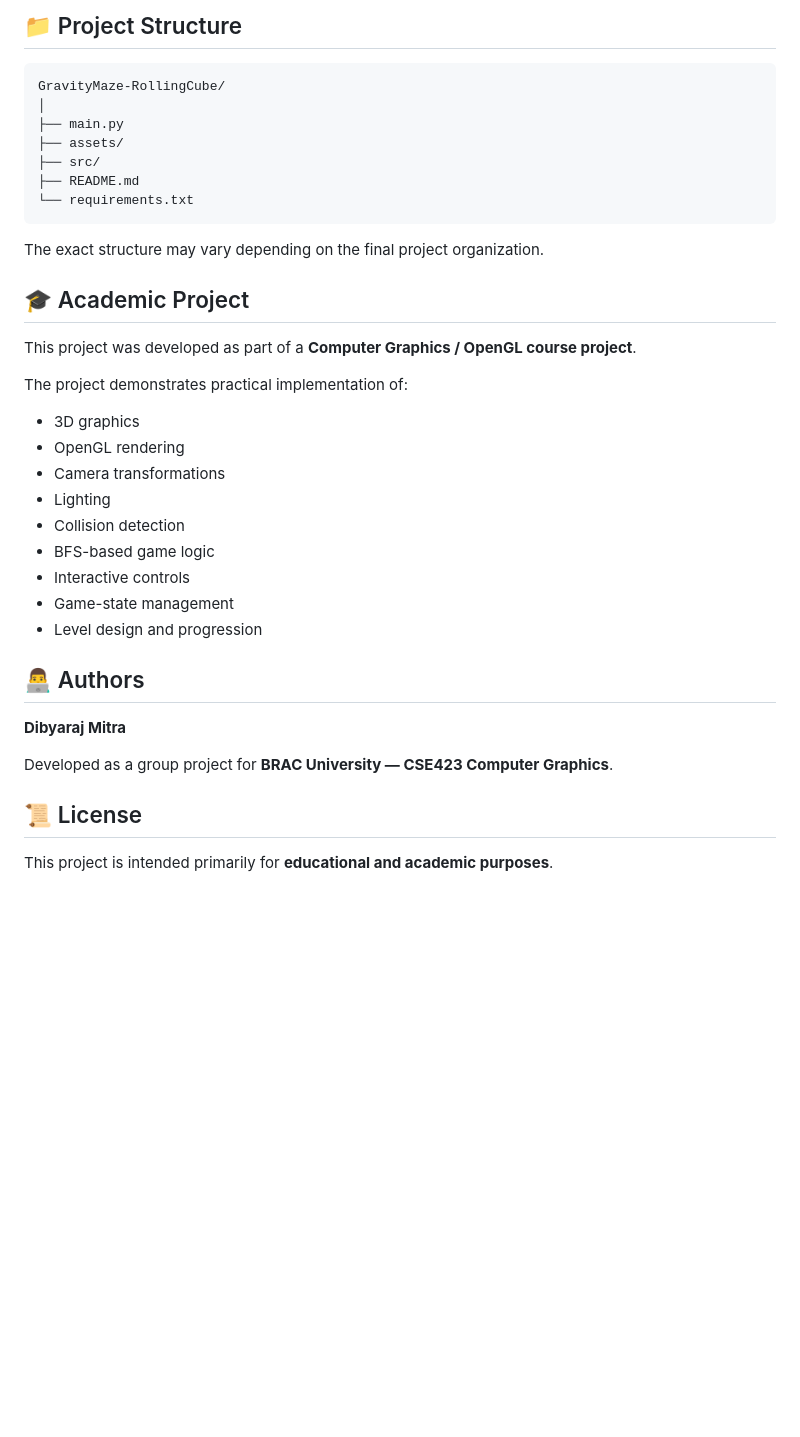
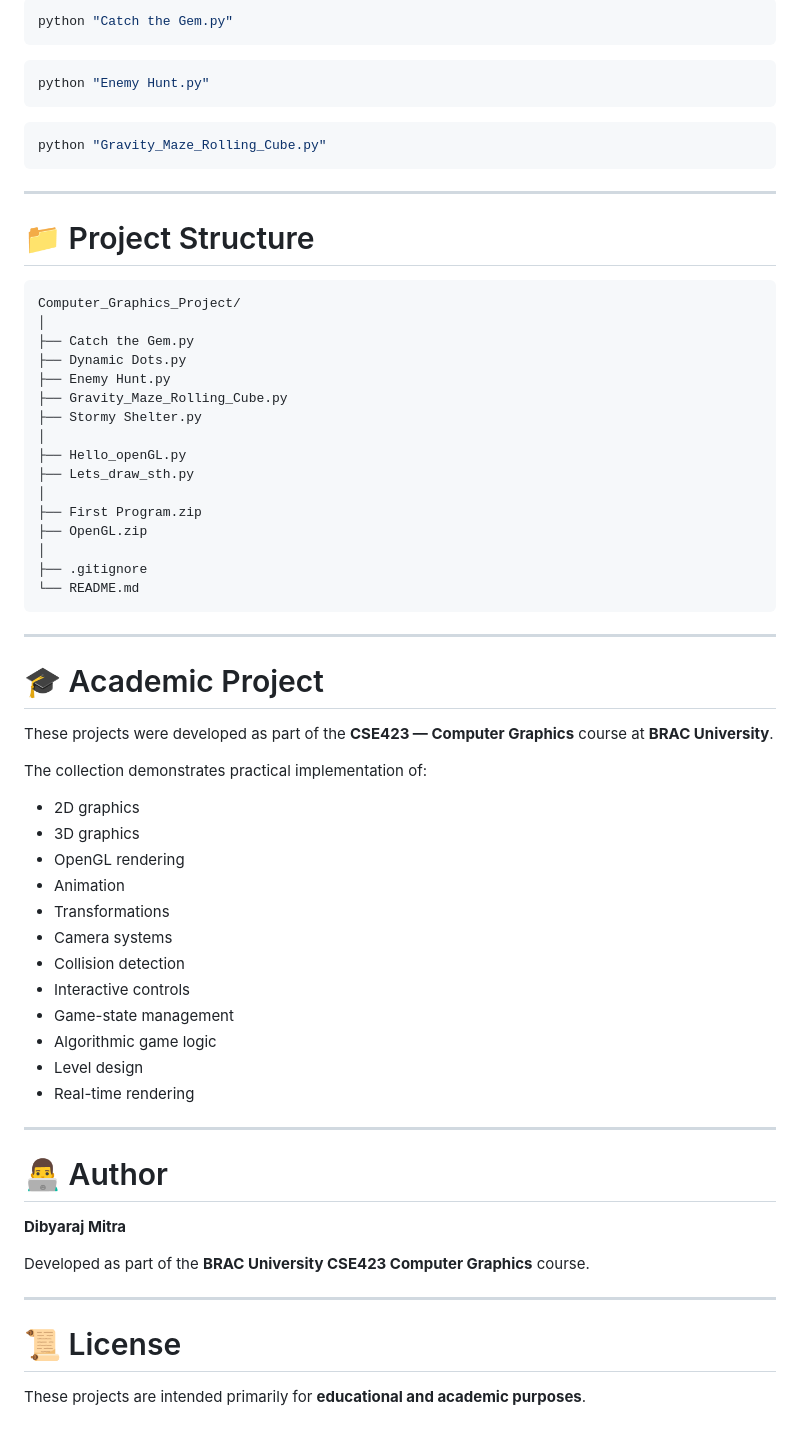
Before and after one commit to dibyarajmitra-35/Computer_Graphics_Project, a Markdown page: README.md, the part around one of its changes. Rendered like a GitHub page; blank space fills up the shorter version.

````diff
--- a/README.md
+++ b/README.md
@@ -130,40 +220,70 @@ python main.py
 
-## 📁 Project Structure
+```bash
+python "Catch the Gem.py"
+```
+
+```bash
+python "Enemy Hunt.py"
+```
+
+```bash
+python "Gravity_Maze_Rolling_Cube.py"
+```
+
+---
+
+# 📁 Project Structure
 
 ```text
-GravityMaze-RollingCube/
+Computer_Graphics_Project/
 │
-├── main.py
-├── assets/
-├── src/
-├── README.md
-└── requirements.txt
+├── Catch the Gem.py
+├── Dynamic Dots.py
+├── Enemy Hunt.py
+├── Gravity_Maze_Rolling_Cube.py
+├── Stormy Shelter.py
+│
+├── Hello_openGL.py
+├── Lets_draw_sth.py
+│
+├── First Program.zip
+├── OpenGL.zip
+│
+├── .gitignore
+└── README.md
 ```
 
-The exact structure may vary depending on the final project organization.
+---
 
-## 🎓 Academic Project
+# 🎓 Academic Project
 
-This project was developed as part of a **Computer Graphics / OpenGL course project**.
+These projects were developed as part of the **CSE423 — Computer Graphics** course at **BRAC University**.
 
-The project demonstrates practical implementation of:
+The collection demonstrates practical implementation of:
 
+* 2D graphics
 * 3D graphics
 * OpenGL rendering
-* Camera transformations
-* Lighting
+* Animation
+* Transformations
+* Camera systems
 * Collision detection
-* BFS-based game logic
 * Interactive controls
 * Game-state management
-* Level design and progression
+* Algorithmic game logic
+* Level design
+* Real-time rendering
 
-## 👨‍💻 Authors
+---
+
+# 👨‍💻 Author
 
 **Dibyaraj Mitra**
 
-Developed as a group project for **BRAC University — CSE423 Computer Graphics**.
+Developed as part of the **BRAC University CSE423 Computer Graphics** course.
 
-## 📜 License
+---
 
-This project is intended primarily for **educational and academic purposes**.
+# 📜 License
+
+These projects are intended primarily for **educational and academic purposes**.
````
Also changed, not shown: other parts of README.md (+175 -85 lines).
